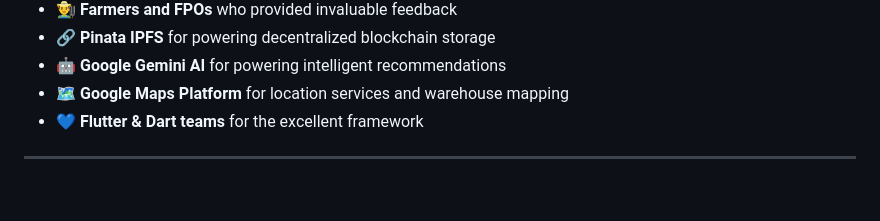
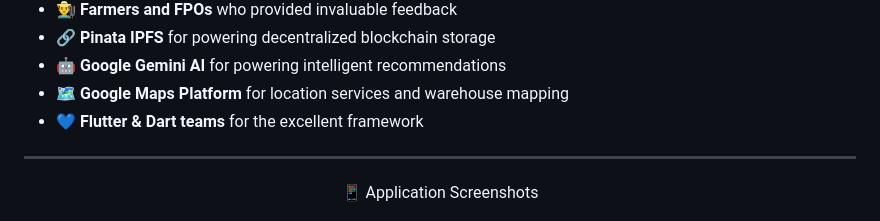
Before and after one commit to shaikhakramshakil/Agritrace, a Markdown page: README.md, the part around the change printed below. Drawn GitHub-style; blank space fills up the shorter version.

```diff
--- a/README.md
+++ b/README.md
@@ -412,4 +412,5 @@ git push origin feature/amazing-feature
 ---
 
 <div align="center">
+ 📱 Application Screenshots
 
```
Also changed, not shown: other parts of README.md (+98 -0 lines).
